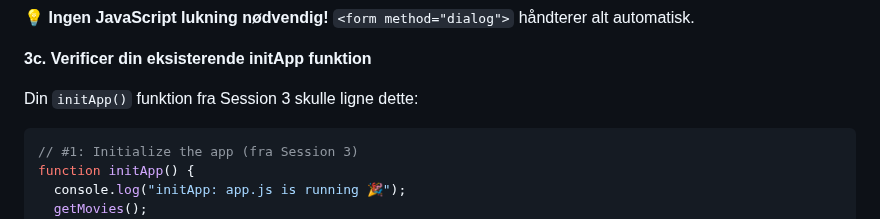
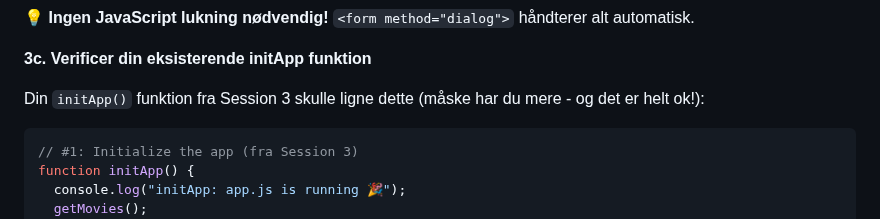
Before and after one commit to cederdorff/js-movie-app, a Markdown page: _exercises/movie-app-4.md, the part around the change. Rendered like a GitHub page.

````diff
--- a/_exercises/movie-app-4.md
+++ b/_exercises/movie-app-4.md
@@ -1170,7 +1170,7 @@ Med `<form method="dialog">` får vi automatisk modal lukning! Test det:
 
 **3c. Verificer din eksisterende initApp funktion**
 
-Din `initApp()` funktion fra Session 3 skulle ligne dette:
+Din `initApp()` funktion fra Session 3 skulle ligne dette (måske har du mere - og det er helt ok!):
 
 ```javascript
 // #1: Initialize the app (fra Session 3)
````
